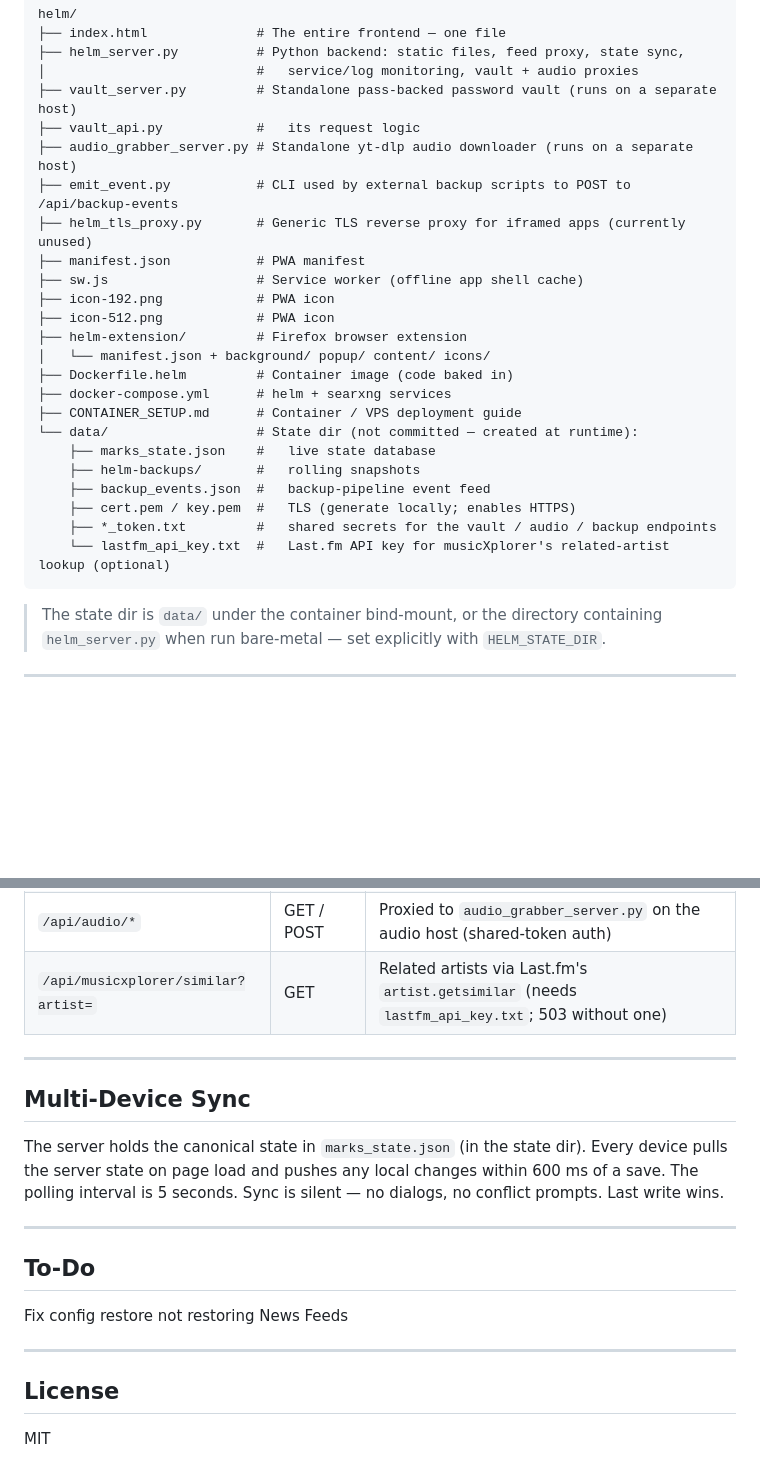
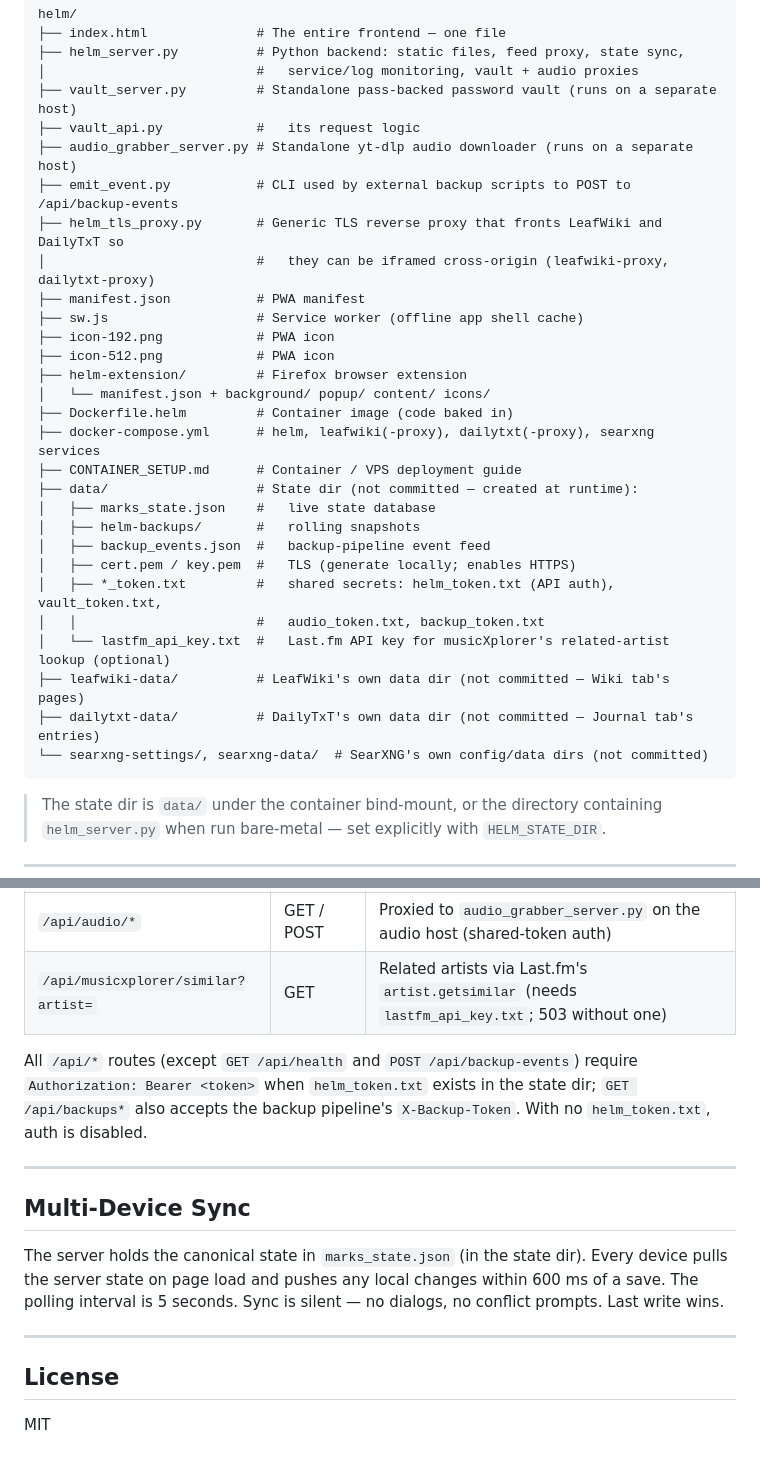
Before and after one commit to Quantic-Mirror/Helm, a Markdown page: README.md, 2 parts joined by grey strips. GitHub-like rendering; blank space fills up the shorter version.

Commit message:
Fix docs that drifted from the LeafWiki/DailyTxT/API-token additions
README.md claimed helm_tls_proxy.py was unused and never mentioned the
Wiki/Journal tabs or the built-in API bearer-token auth (helm_token.txt) —
all added since. CLAUDE.md's TDZ-fix example cited a now-stale line range
for the early-declarations block. iframe-embed-proxy/SKILL.md referenced a
removed ttyd-backed tab and a references/ file that doesn't exist.

Co-Authored-By: Claude Sonnet 5 <noreply@anthropic.com>

````diff
--- a/README.md
+++ b/README.md
@@ -64,7 +67,8 @@ helm/
 ├── vault_api.py            #   its request logic
 ├── audio_grabber_server.py # Standalone yt-dlp audio downloader (runs on a separate host)
 ├── emit_event.py           # CLI used by external backup scripts to POST to /api/backup-events
-├── helm_tls_proxy.py       # Generic TLS reverse proxy for iframed apps (currently unused)
+├── helm_tls_proxy.py       # Generic TLS reverse proxy that fronts LeafWiki and DailyTxT so
+│                           #   they can be iframed cross-origin (leafwiki-proxy, dailytxt-proxy)
 ├── manifest.json           # PWA manifest
 ├── sw.js                   # Service worker (offline app shell cache)
 ├── icon-192.png            # PWA icon
@@ -72,15 +76,19 @@ helm/
 ├── helm-extension/         # Firefox browser extension
 │   └── manifest.json + background/ popup/ content/ icons/
 ├── Dockerfile.helm         # Container image (code baked in)
-├── docker-compose.yml      # helm + searxng services
+├── docker-compose.yml      # helm, leafwiki(-proxy), dailytxt(-proxy), searxng services
 ├── CONTAINER_SETUP.md      # Container / VPS deployment guide
-└── data/                   # State dir (not committed — created at runtime):
-    ├── marks_state.json    #   live state database
-    ├── helm-backups/       #   rolling snapshots
-    ├── backup_events.json  #   backup-pipeline event feed
-    ├── cert.pem / key.pem  #   TLS (generate locally; enables HTTPS)
-    ├── *_token.txt         #   shared secrets for the vault / audio / backup endpoints
-    └── lastfm_api_key.txt  #   Last.fm API key for musicXplorer's related-artist lookup (optional)
+├── data/                   # State dir (not committed — created at runtime):
+│   ├── marks_state.json    #   live state database
+│   ├── helm-backups/       #   rolling snapshots
+│   ├── backup_events.json  #   backup-pipeline event feed
+│   ├── cert.pem / key.pem  #   TLS (generate locally; enables HTTPS)
+│   ├── *_token.txt         #   shared secrets: helm_token.txt (API auth), vault_token.txt,
+│   │                       #   audio_token.txt, backup_token.txt
+│   └── lastfm_api_key.txt  #   Last.fm API key for musicXplorer's related-artist lookup (optional)
+├── leafwiki-data/          # LeafWiki's own data dir (not committed — Wiki tab's pages)
+├── dailytxt-data/          # DailyTxT's own data dir (not committed — Journal tab's entries)
+└── searxng-settings/, searxng-data/  # SearXNG's own config/data dirs (not committed)
 ```
 
 > The state dir is `data/` under the container bind-mount, or the directory
@@ -221,6 +229,8 @@ The backend exposes several endpoints alongside serving the static files:
 | `/api/audio/*` | GET / POST | Proxied to `audio_grabber_server.py` on the audio host (shared-token auth) |
 | `/api/musicxplorer/similar?artist=` | GET | Related artists via Last.fm's `artist.getsimilar` (needs `lastfm_api_key.txt`; 503 without one) |
 
+All `/api/*` routes (except `GET /api/health` and `POST /api/backup-events`) require `Authorization: Bearer <token>` when `helm_token.txt` exists in the state dir; `GET /api/backups*` also accepts the backup pipeline's `X-Backup-Token`. With no `helm_token.txt`, auth is disabled.
+
 ---
 
 ## Multi-Device Sync
@@ -229,13 +239,6 @@ The server holds the canonical state in `marks_state.json` (in the state dir). E
 
 ---
 
-## To-Do
-
-Fix config restore not restoring News Feeds
-
-
----
-
 ## License
 
 MIT
````
Also changed, not shown: other parts of README.md (+3 -0 lines), CLAUDE.md (+3 -1 lines), iframe-embed-proxy/SKILL.md (+2 -2 lines).
